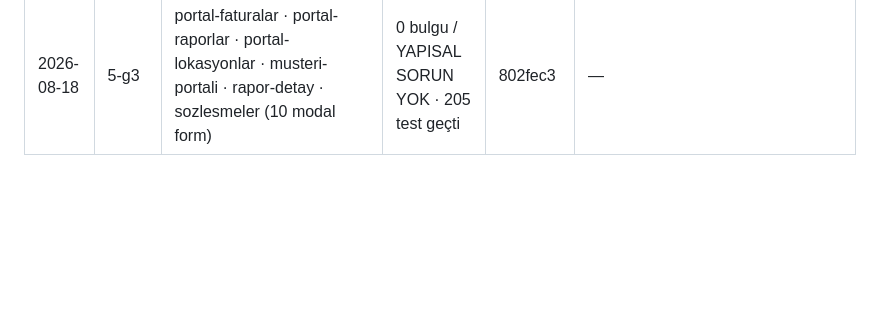
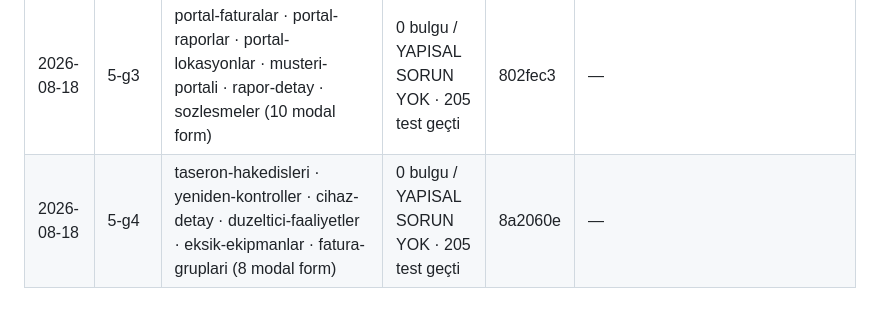
Before and after one commit to gaviaworks-dev/gaviateknik, a Markdown page: _qa/LEDGER.md, the part around the change. Rendered like a GitHub page; blank space fills up the shorter version.

Commit message:
docs(faz13): LEDGER adim 5 grup 4

```diff
--- a/_qa/LEDGER.md
+++ b/_qa/LEDGER.md
@@ -96,3 +96,4 @@ Branch: `faz-13-algoritma`.
 | 2026-08-18 | 5-g1 | ekipman-form · lokasyon-form · proje-form · teklif-form (+28 `.gf-err` yuvası) | 0 bulgu / YAPISAL SORUN YOK · 200 test geçti | 2bffa2b | `gvForm` (forms.js) artık hiçbir sayfa tarafından çağrılmıyor; dosya modal formlar için duruyor. |
 | 2026-08-18 | 5-g2 | assets/js/form-controller.js (gvModalForm) · denetimler · musteri-sikayetleri · iletisim-kisileri · kalite-dokumanlari · personel-detay · personeller (14 modal form) · 6 sayfa formunda durumAyikla | 0 bulgu / YAPISAL SORUN YOK · 205 test geçti | 59ed6b8 | Adım 3'ün kaçırdığı 2 doğrudan durum yazımı (değişken yama) burada kapandı; kaynak tarama testi artık bu kalıbı da yakalıyor. |
 | 2026-08-18 | 5-g3 | portal-faturalar · portal-raporlar · portal-lokasyonlar · musteri-portali · rapor-detay · sozlesmeler (10 modal form) | 0 bulgu / YAPISAL SORUN YOK · 205 test geçti | 802fec3 | — |
+| 2026-08-18 | 5-g4 | taseron-hakedisleri · yeniden-kontroller · cihaz-detay · duzeltici-faaliyetler · eksik-ekipmanlar · fatura-gruplari (8 modal form) | 0 bulgu / YAPISAL SORUN YOK · 205 test geçti | 8a2060e | — |
```
